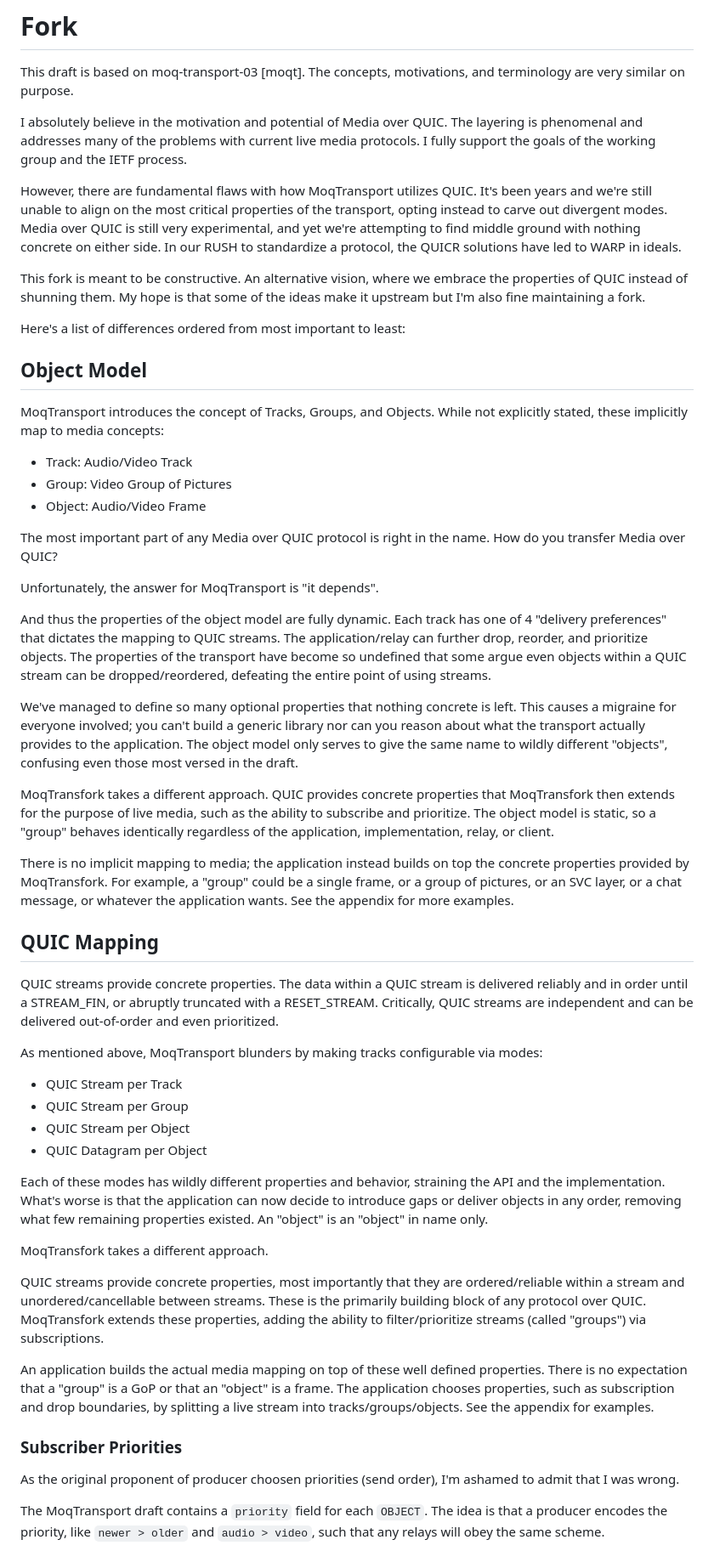
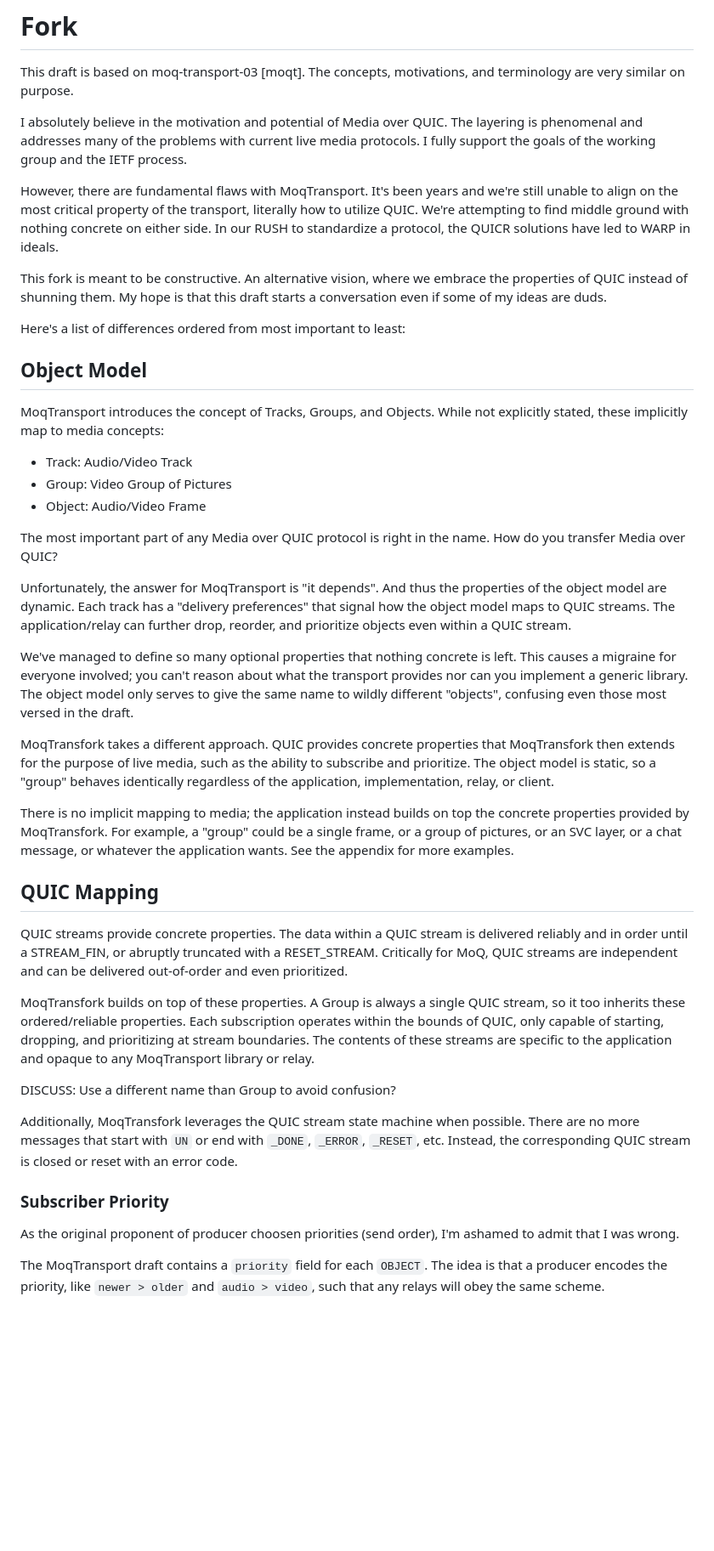
Before and after one commit to kixelated/moq-transfork, a Markdown page: draft-lcurley-moq-transfork.md, the part around the change printed below. Shown: that part at 85% size. Rendered like a GitHub page; blank space fills up the shorter version.

```diff
--- a/draft-lcurley-moq-transfork.md
+++ b/draft-lcurley-moq-transfork.md
@@ -58,14 +38,14 @@ I absolutely believe in the motivation and potential of Media over QUIC.
 The layering is phenomenal and addresses many of the problems with current live media protocols.
 I fully support the goals of the working group and the IETF process.
 
-However, there are fundamental flaws with how MoqTransport utilizes QUIC.
-It's been years and we're still unable to align on the most critical properties of the transport, opting instead to carve out divergent modes.
-Media over QUIC is still very experimental, and yet we're attempting to find middle ground with nothing concrete on either side.
+However, there are fundamental flaws with MoqTransport.
+It's been years and we're still unable to align on the most critical property of the transport, literally how to utilize QUIC.
+We're attempting to find middle ground with nothing concrete on either side.
 In our RUSH to standardize a protocol, the QUICR solutions have led to WARP in ideals.
 
 This fork is meant to be constructive.
 An alternative vision, where we embrace the properties of QUIC instead of shunning them.
-My hope is that some of the ideas make it upstream but I'm also fine maintaining a fork.
+My hope is that this draft starts a conversation even if some of my ideas are duds.
 
 Here's a list of differences ordered from most important to least:
 
@@ -81,14 +61,12 @@ The most important part of any Media over QUIC protocol is right in the name.
 How do you transfer Media over QUIC?
 
 Unfortunately, the answer for MoqTransport is "it depends".
-
-And thus the properties of the object model are fully dynamic.
-Each track has one of 4 "delivery preferences" that dictates the mapping to QUIC streams.
-The application/relay can further drop, reorder, and prioritize objects.
-The properties of the transport have become so undefined that some argue even objects within a QUIC stream can be dropped/reordered, defeating the entire point of using streams.
+And thus the properties of the object model are dynamic.
+Each track has a "delivery preferences" that signal how the object model maps to QUIC streams.
+The application/relay can further drop, reorder, and prioritize objects even within a QUIC stream.
 
 We've managed to define so many optional properties that nothing concrete is left.
-This causes a migraine for everyone involved; you can't build a generic library nor can you reason about what the transport actually provides to the application.
+This causes a migraine for everyone involved; you can't reason about what the transport provides nor can you implement a generic library.
 The object model only serves to give the same name to wildly different "objects", confusing even those most versed in the draft.
 
 MoqTransfork takes a different approach.
@@ -102,30 +80,20 @@ See the appendix for more examples.
 ## QUIC Mapping
 QUIC streams provide concrete properties.
 The data within a QUIC stream is delivered reliably and in order until a STREAM_FIN, or abruptly truncated with a RESET_STREAM.
-Critically, QUIC streams are independent and can be delivered out-of-order and even prioritized.
+Critically for MoQ, QUIC streams are independent and can be delivered out-of-order and even prioritized.
 
-As mentioned above, MoqTransport blunders by making tracks configurable via modes:
-- QUIC Stream per Track
-- QUIC Stream per Group
-- QUIC Stream per Object
-- QUIC Datagram per Object
+MoqTransfork builds on top of these properties.
+A Group is always a single QUIC stream, so it too inherits these ordered/reliable properties.
+Each subscription operates within the bounds of QUIC, only capable of starting, dropping, and prioritizing at stream boundaries.
+The contents of these streams are specific to the application and opaque to any MoqTransport library or relay.
 
-Each of these modes has wildly different properties and behavior, straining the API and the implementation.
-What's worse is that the application can now decide to introduce gaps or deliver objects in any order, removing what few remaining properties existed.
-An "object" is an "object" in name only.
+DISCUSS: Use a different name than Group to avoid confusion?
 
-MoqTransfork takes a different approach.
+Additionally, MoqTransfork leverages the QUIC stream state machine when possible.
+There are no more messages that start with `UN` or end with `_DONE`, `_ERROR`, `_RESET`, etc.
+Instead, the corresponding QUIC stream is closed or reset with an error code.
 
-QUIC streams provide concrete properties, most importantly that they are ordered/reliable within a stream and unordered/cancellable between streams.
-These is the primarily building block of any protocol over QUIC.
-MoqTransfork extends these properties, adding the ability to filter/prioritize streams (called "groups") via subscriptions.
-
-An application builds the actual media mapping on top of these well defined properties.
-There is no expectation that a "group" is a GoP or that an "object" is a frame.
-The application chooses properties, such as subscription and drop boundaries, by splitting a live stream into tracks/groups/objects.
-See the appendix for examples.
-
-### Subscriber Priorities
+### Subscriber Priority
 As the original proponent of producer choosen priorities (send order), I'm ashamed to admit that I was wrong.
 
 The MoqTransport draft contains a `priority` field for each `OBJECT`.
```
Also changed, not shown: other parts of draft-lcurley-moq-transfork.md (+20 -22 lines).
